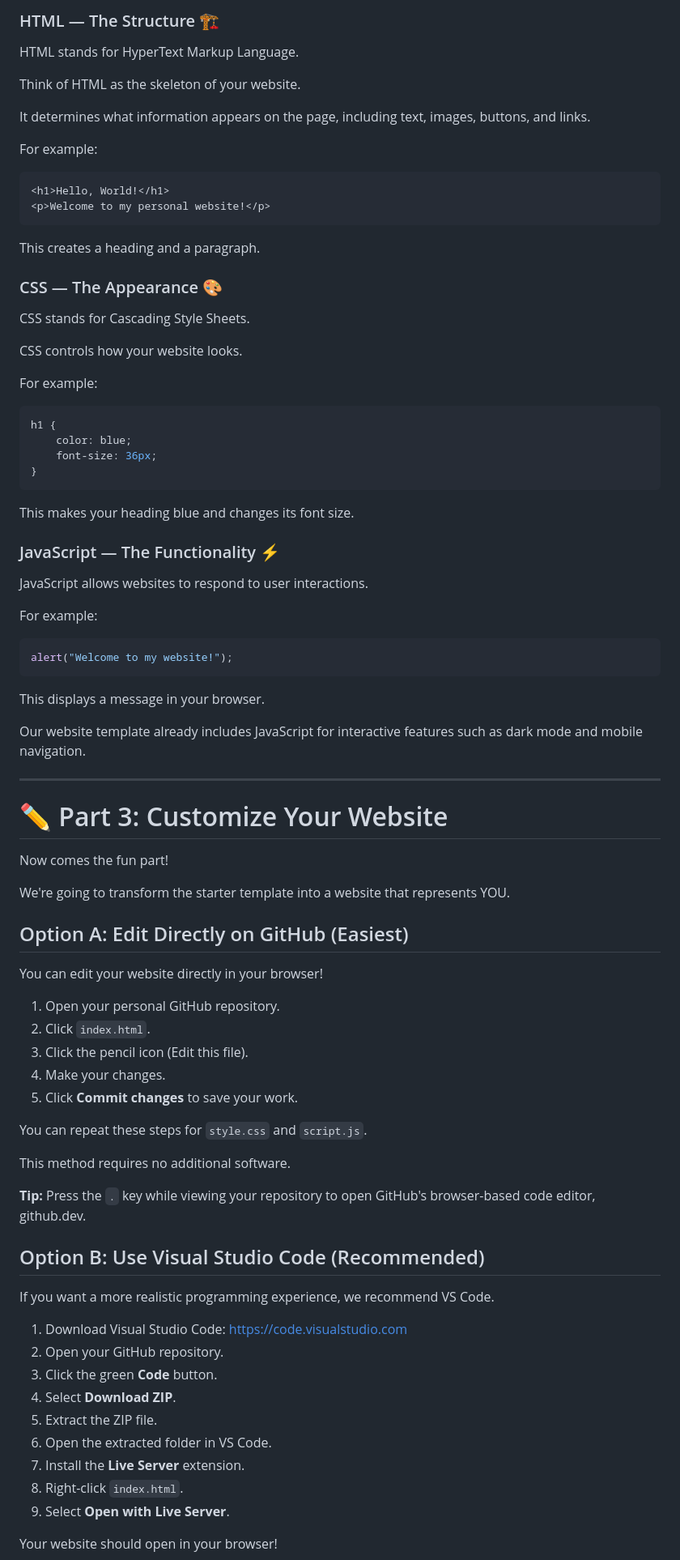
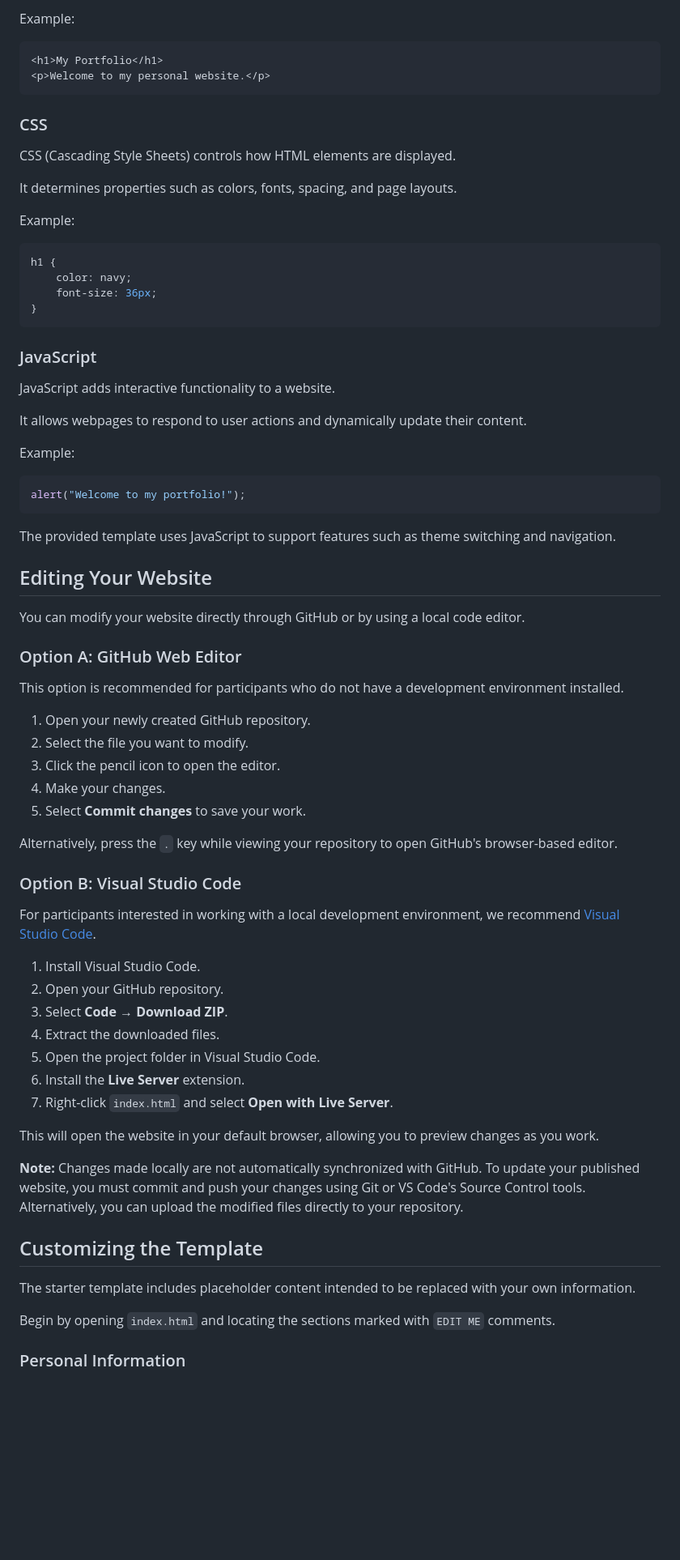
Before and after one commit to blanco916/Super-Cool-FLC-Activity, a Markdown page: README.md, the part around one of its changes. Shown at 81% size. Drawn GitHub-style; blank space fills up the shorter version.

````diff
--- a/README.md
+++ b/README.md
@@ -78,89 +71,77 @@ Let's take a closer look!
 
-### HTML — The Structure 🏗️
-
-HTML stands for HyperText Markup Language.
-
-Think of HTML as the skeleton of your website.
-
-It determines what information appears on the page, including text, images, buttons, and links.
-
-For example:
+Example:
 
 ```html
-<h1>Hello, World!</h1>
-<p>Welcome to my personal website!</p>
+<h1>My Portfolio</h1>
+<p>Welcome to my personal website.</p>
 ```
 
-This creates a heading and a paragraph.
+### CSS
 
-### CSS — The Appearance 🎨
+CSS (Cascading Style Sheets) controls how HTML elements are displayed.
 
-CSS stands for Cascading Style Sheets.
+It determines properties such as colors, fonts, spacing, and page layouts.
 
-CSS controls how your website looks.
-
-For example:
+Example:
 
 ```css
 h1 {
-    color: blue;
+    color: navy;
     font-size: 36px;
 }
 ```
 
-This makes your heading blue and changes its font size.
+### JavaScript
 
-### JavaScript — The Functionality ⚡
+JavaScript adds interactive functionality to a website.
 
-JavaScript allows websites to respond to user interactions.
+It allows webpages to respond to user actions and dynamically update their content.
 
-For example:
+Example:
 
 ```javascript
-alert("Welcome to my website!");
+alert("Welcome to my portfolio!");
 ```
 
-This displays a message in your browser.
+The provided template uses JavaScript to support features such as theme switching and navigation.
 
-Our website template already includes JavaScript for interactive features such as dark mode and mobile navigation.
+## Editing Your Website
 
----
+You can modify your website directly through GitHub or by using a local code editor.
 
-# ✏️ Part 3: Customize Your Website
+### Option A: GitHub Web Editor
 
-Now comes the fun part!
+This option is recommended for participants who do not have a development environment installed.
 
-We're going to transform the starter template into a website that represents YOU.
+1. Open your newly created GitHub repository.
+2. Select the file you want to modify.
+3. Click the pencil icon to open the editor.
+4. Make your changes.
+5. Select **Commit changes** to save your work.
 
-## Option A: Edit Directly on GitHub (Easiest)
+Alternatively, press the `.` key while viewing your repository to open GitHub's browser-based editor.
 
-You can edit your website directly in your browser!
+### Option B: Visual Studio Code
 
-1. Open your personal GitHub repository.
-2. Click `index.html`.
-3. Click the pencil icon (Edit this file).
-4. Make your changes.
-5. Click **Commit changes** to save your work.
+For participants interested in working with a local development environment, we recommend [Visual Studio Code](https://code.visualstudio.com/).
 
-You can repeat these steps for `style.css` and `script.js`.
+1. Install Visual Studio Code.
+2. Open your GitHub repository.
+3. Select **Code → Download ZIP**.
+4. Extract the downloaded files.
+5. Open the project folder in Visual Studio Code.
+6. Install the **Live Server** extension.
+7. Right-click `index.html` and select **Open with Live Server**.
 
-This method requires no additional software.
+This will open the website in your default browser, allowing you to preview changes as you work.
 
-**Tip:** Press the `.` key while viewing your repository to open GitHub's browser-based code editor, github.dev.
+**Note:** Changes made locally are not automatically synchronized with GitHub. To update your published website, you must commit and push your changes using Git or VS Code's Source Control tools. Alternatively, you can upload the modified files directly to your repository.
 
-## Option B: Use Visual Studio Code (Recommended)
+## Customizing the Template
 
-If you want a more realistic programming experience, we recommend VS Code.
+The starter template includes placeholder content intended to be replaced with your own information.
 
-1. Download Visual Studio Code: https://code.visualstudio.com
-2. Open your GitHub repository.
-3. Click the green **Code** button.
-4. Select **Download ZIP**.
-5. Extract the ZIP file.
-6. Open the extracted folder in VS Code.
-7. Install the **Live Server** extension.
-8. Right-click `index.html`.
-9. Select **Open with Live Server**.
+Begin by opening `index.html` and locating the sections marked with `EDIT ME` comments.
 
-Your website should open in your browser!
+### Personal Information
 
````
Also changed, not shown: other parts of README.md (+199 -277 lines).
